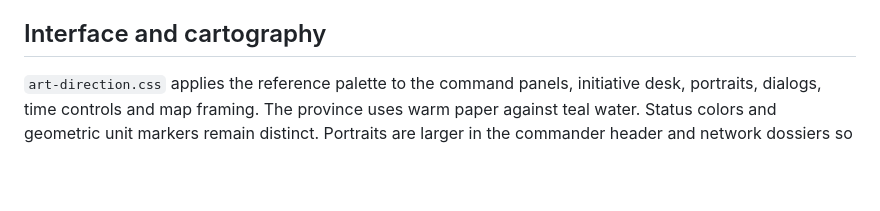
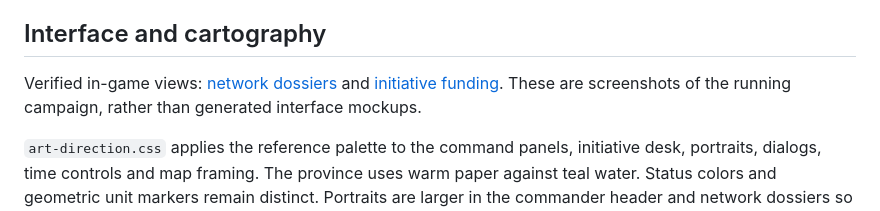
Before and after one commit to danielmartinez-maker/Cartel-Inc, a Markdown page: docs/ARTWORK.md, the part around the change. Rendered like a GitHub page; blank space fills up the shorter version.

Commit message:
Document the approved art direction with in-game screenshots

```diff
--- a/docs/ARTWORK.md
+++ b/docs/ARTWORK.md
@@ -36,6 +36,8 @@ Generation prompt:
 
 ## Interface and cartography
 
+Verified in-game views: [network dossiers](art-direction-preview.jpg) and [initiative funding](art-direction-initiatives.jpg). These are screenshots of the running campaign, rather than generated interface mockups.
+
 `art-direction.css` applies the reference palette to the command panels, initiative desk, portraits, dialogs, time controls and map framing. The province uses warm paper against teal water. Status colors and geometric unit markers remain distinct. Portraits are larger in the commander header and network dossiers so their faces remain legible.
 
 | Color | Use |
```
Also changed, not shown: README.md (+3 -1 lines), docs/art-direction-initiatives.jpg (added), docs/art-direction-preview.jpg (added).
